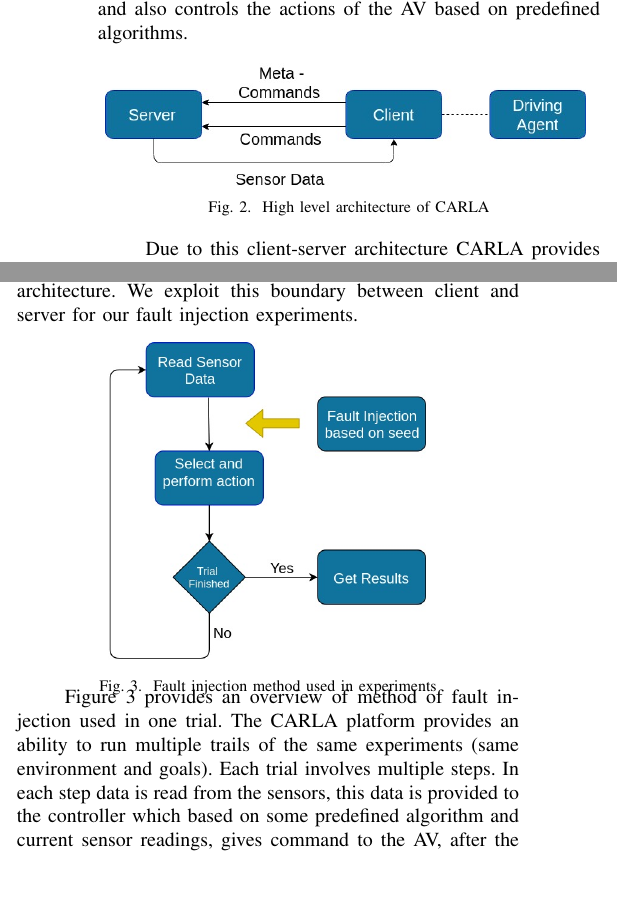
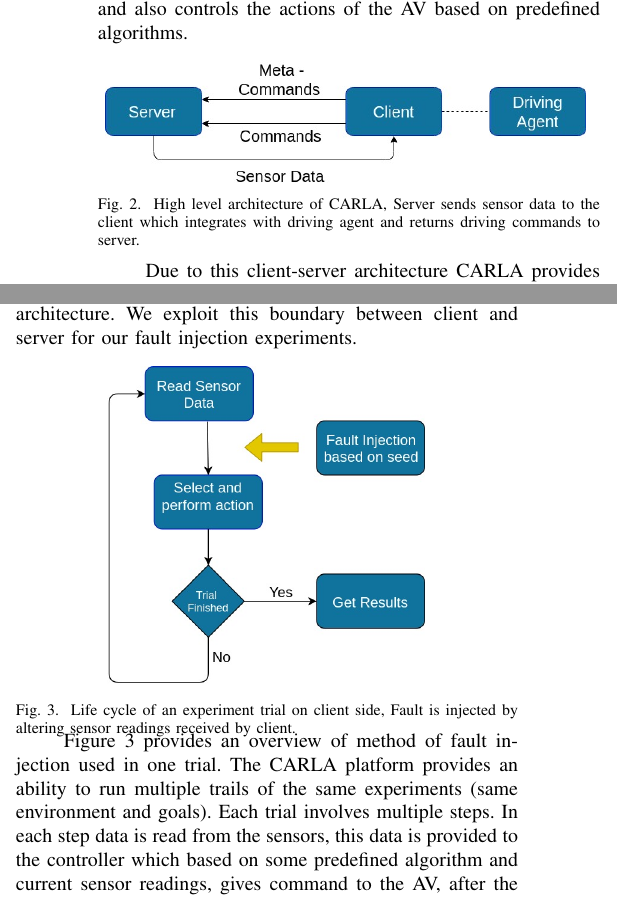
Before and after one commit to grep-aarkash/EECE-571K-Dependable-systems-project, a LaTeX paper (docs/Proposal/paper.tex, which reads docs/Proposal/Research-implementation.tex): two parts of the columns of page 4 of 5, joined at a grey line, cut so that both start at the same text. Compiled offline with pdfLaTeX; a missing font is replaced by an installed copy or a similar font; a LaTeX package or settings file that is missing is left out.

Commit message:
Fixing issue #7

```diff
--- a/docs/Proposal/Research-implementation.tex
+++ b/docs/Proposal/Research-implementation.tex
@@ -13,7 +13,7 @@
 	\centering
 	\includegraphics[scale=0.4]{CARLA_block}
 	\vspace{-0.5em}
-	\caption{High level architecture of CARLA}
+	\caption{High level architecture of CARLA, Server sends sensor data to the client which integrates with driving agent and returns driving commands to server.}
 	\label{fig:carla_arch}
 	\vspace{-1.5em}
 \end{figure}
@@ -35,7 +35,7 @@
 	\centering
 	\includegraphics[scale=0.3]{FI_method}
 	\vspace{-0.5em}
-	\caption{Fault injection method used in experiments}
+	\caption{Life cycle of an experiment trial on client side, Fault is injected by altering sensor readings received by client.}
 	\label{fig:FI_method}
 	\vspace{-1.5em}
 \end{figure}
```
Also changed, not shown: docs/Proposal/paper.pdf, 3 other files.
